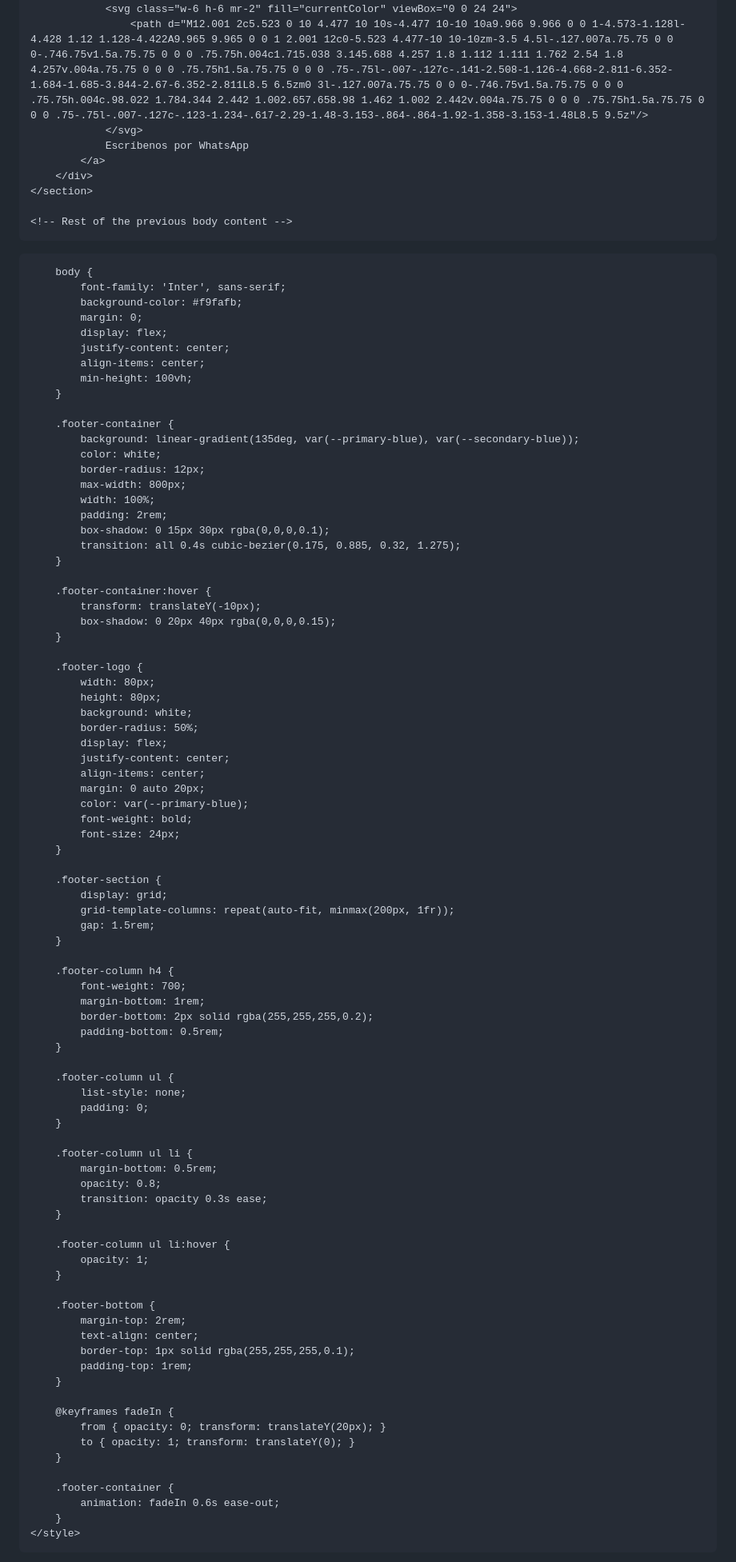
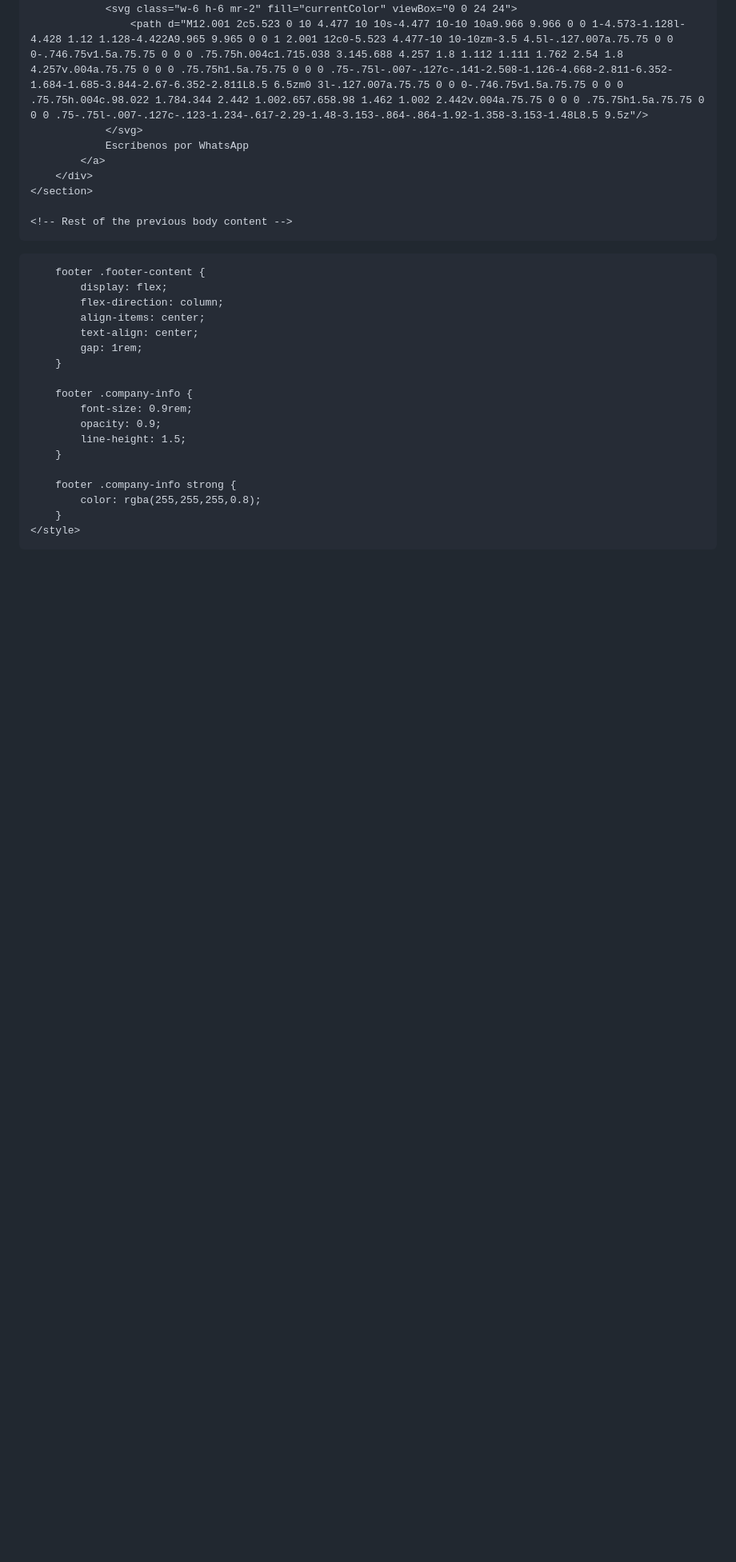
Before and after one commit to RappidoPanama/rappidopanama, a Markdown page: README.md, the part around one of its changes. Shown at 80% size. GitHub-like rendering; blank space fills up the shorter version.

```diff
--- a/README.md
+++ b/README.md
@@ -152,98 +152,33 @@
 <head>
     <meta charset="UTF-8">
     <meta name="viewport" content="width=device-width, initial-scale=1.0">
-    <title>Rappido Panama - Footer</title>
+    <title>Rappido Panama - Proveedor de Servicios de Internet</title>
     <script src="https://cdn.tailwindcss.com"></script>
     <link href="https://fonts.googleapis.com/css2?family=Inter:wght@300;400;600;700&display=swap" rel="stylesheet">
     <style>
-        :root {
-            --primary-blue: #2563EB;
-            --secondary-blue: #3B82F6;
-            --accent-green: #10B981;
+        /* Estilos CSS previos permanecen igual */
+        footer {
+            background: linear-gradient(135deg, var(--primary-blue), var(--secondary-blue));
+            color: white;
+            transition: all 0.3s ease;
         }
 
-        body {
-            font-family: 'Inter', sans-serif;
-            background-color: #f9fafb;
-            margin: 0;
+        footer .footer-content {
             display: flex;
-            justify-content: center;
+            flex-direction: column;
             align-items: center;
-            min-height: 100vh;
+            text-align: center;
+            gap: 1rem;
         }
 
-        .footer-container {
-            background: linear-gradient(135deg, var(--primary-blue), var(--secondary-blue));
-            color: white;
-            border-radius: 12px;
-            max-width: 800px;
-            width: 100%;
-            padding: 2rem;
-            box-shadow: 0 15px 30px rgba(0,0,0,0.1);
-            transition: all 0.4s cubic-bezier(0.175, 0.885, 0.32, 1.275);
+        footer .company-info {
+            font-size: 0.9rem;
+            opacity: 0.9;
+            line-height: 1.5;
         }
 
-        .footer-container:hover {
-            transform: translateY(-10px);
-            box-shadow: 0 20px 40px rgba(0,0,0,0.15);
-        }
-
-        .footer-logo {
-            width: 80px;
-            height: 80px;
-            background: white;
-            border-radius: 50%;
-            display: flex;
-            justify-content: center;
-            align-items: center;
-            margin: 0 auto 20px;
-            color: var(--primary-blue);
-            font-weight: bold;
-            font-size: 24px;
-        }
-
-        .footer-section {
-            display: grid;
-            grid-template-columns: repeat(auto-fit, minmax(200px, 1fr));
-            gap: 1.5rem;
-        }
-
-        .footer-column h4 {
-            font-weight: 700;
-            margin-bottom: 1rem;
-            border-bottom: 2px solid rgba(255,255,255,0.2);
-            padding-bottom: 0.5rem;
-        }
-
-        .footer-column ul {
-            list-style: none;
-            padding: 0;
-        }
-
-        .footer-column ul li {
-            margin-bottom: 0.5rem;
-            opacity: 0.8;
-            transition: opacity 0.3s ease;
-        }
-
-        .footer-column ul li:hover {
-            opacity: 1;
-        }
-
-        .footer-bottom {
-            margin-top: 2rem;
-            text-align: center;
-            border-top: 1px solid rgba(255,255,255,0.1);
-            padding-top: 1rem;
-        }
-
-        @keyframes fadeIn {
-            from { opacity: 0; transform: translateY(20px); }
-            to { opacity: 1; transform: translateY(0); }
-        }
-
-        .footer-container {
-            animation: fadeIn 0.6s ease-out;
+        footer .company-info strong {
+            color: rgba(255,255,255,0.8);
         }
     </style>
 </head>
```
Also changed, not shown: other parts of README.md (+10 -33 lines).
